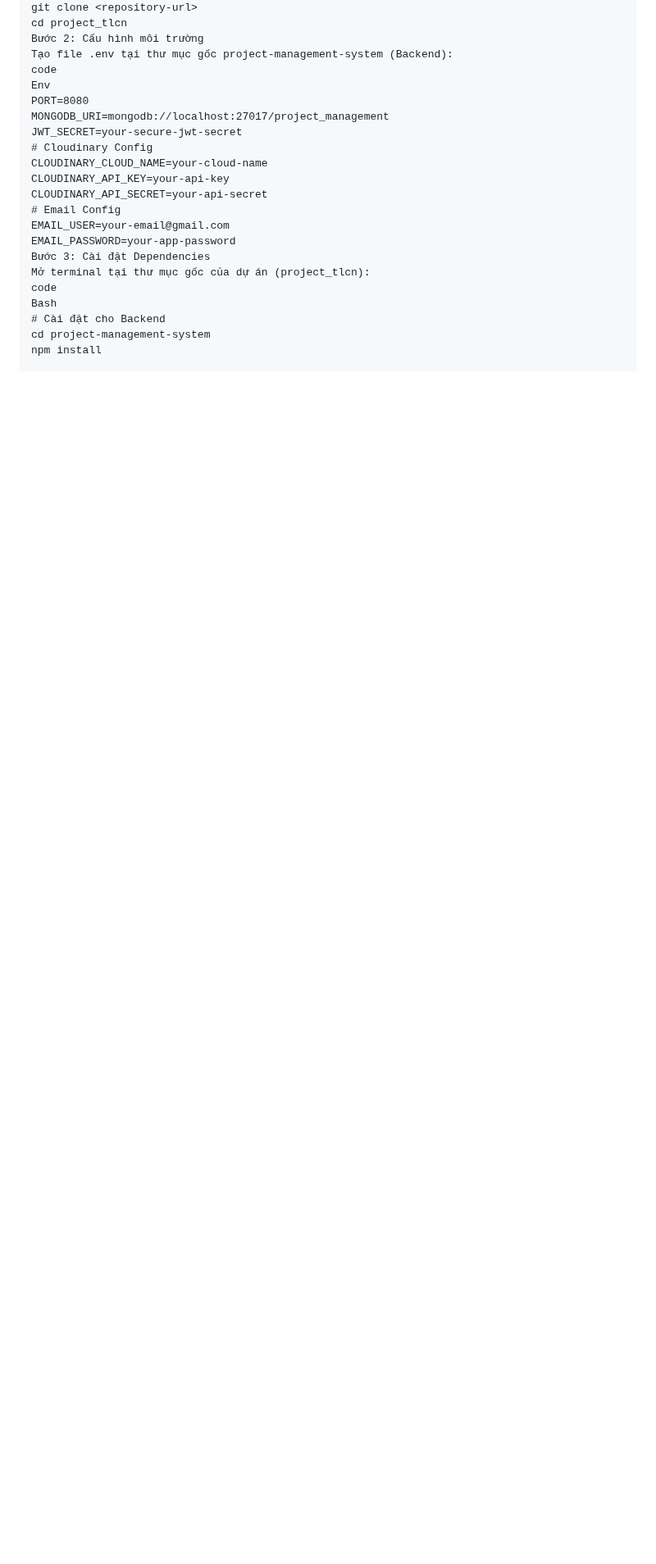
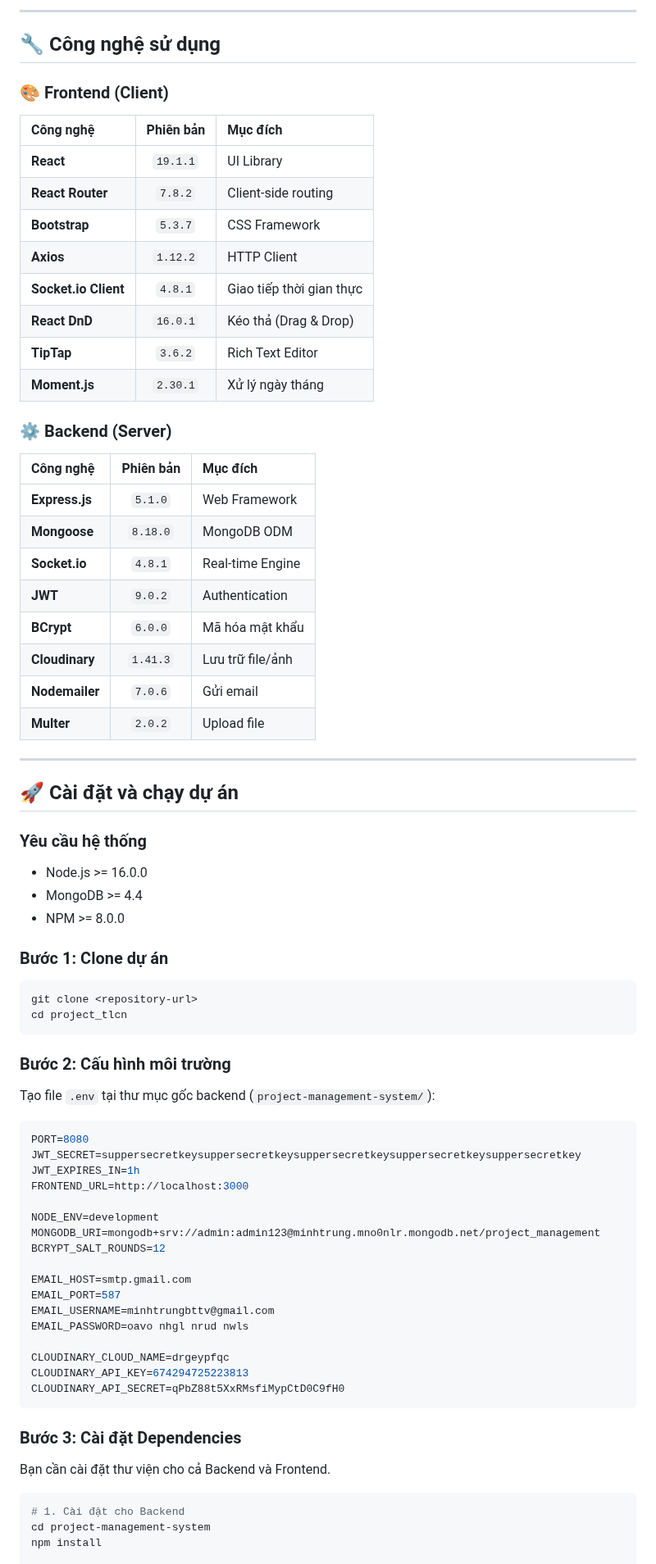
Before and after one commit to MinhTrung9443/Project_TLCN, a Markdown page: README.md, the part around one of its changes. Shown at 82% size. Rendered like a GitHub page; blank space fills up the shorter version.

````diff
--- a/README.md
+++ b/README.md
@@ -109,24 +61,74 @@ Bash
+---
+
+## 🔧 Công nghệ sử dụng
+
+### 🎨 Frontend (Client)
+| Công nghệ | Phiên bản | Mục đích |
+| :--- | :---: | :--- |
+| **React** | `19.1.1` | UI Library |
+| **React Router** | `7.8.2` | Client-side routing |
+| **Bootstrap** | `5.3.7` | CSS Framework |
+| **Axios** | `1.12.2` | HTTP Client |
+| **Socket.io Client** | `4.8.1` | Giao tiếp thời gian thực |
+| **React DnD** | `16.0.1` | Kéo thả (Drag & Drop) |
+| **TipTap** | `3.6.2` | Rich Text Editor |
+| **Moment.js** | `2.30.1` | Xử lý ngày tháng |
+
+### ⚙️ Backend (Server)
+| Công nghệ | Phiên bản | Mục đích |
+| :--- | :---: | :--- |
+| **Express.js** | `5.1.0` | Web Framework |
+| **Mongoose** | `8.18.0` | MongoDB ODM |
+| **Socket.io** | `4.8.1` | Real-time Engine |
+| **JWT** | `9.0.2` | Authentication |
+| **BCrypt** | `6.0.0` | Mã hóa mật khẩu |
+| **Cloudinary** | `1.41.3` | Lưu trữ file/ảnh |
+| **Nodemailer** | `7.0.6` | Gửi email |
+| **Multer** | `2.0.2` | Upload file |
+
+---
+
+## 🚀 Cài đặt và chạy dự án
+
+### Yêu cầu hệ thống
+*   Node.js >= 16.0.0
+*   MongoDB >= 4.4
+*   NPM >= 8.0.0
+
+### Bước 1: Clone dự án
+```bash
 git clone <repository-url>
 cd project_tlcn
-Bước 2: Cấu hình môi trường
-Tạo file .env tại thư mục gốc project-management-system (Backend):
-code
-Env
+```
+
+### Bước 2: Cấu hình môi trường
+Tạo file `.env` tại thư mục gốc backend (`project-management-system/`):
+
+```env
 PORT=8080
-MONGODB_URI=mongodb://localhost:27017/project_management
-JWT_SECRET=your-secure-jwt-secret
-# Cloudinary Config
-CLOUDINARY_CLOUD_NAME=your-cloud-name
-CLOUDINARY_API_KEY=your-api-key
-CLOUDINARY_API_SECRET=your-api-secret
-# Email Config
-EMAIL_USER=your-email@gmail.com
-EMAIL_PASSWORD=your-app-password
-Bước 3: Cài đặt Dependencies
-Mở terminal tại thư mục gốc của dự án (project_tlcn):
-code
-Bash
-# Cài đặt cho Backend
+JWT_SECRET=suppersecretkeysuppersecretkeysuppersecretkeysuppersecretkeysuppersecretkey
+JWT_EXPIRES_IN=1h
+FRONTEND_URL=http://localhost:3000
+
+NODE_ENV=development
+MONGODB_URI=mongodb+srv://admin:admin123@minhtrung.mno0nlr.mongodb.net/project_management
+BCRYPT_SALT_ROUNDS=12
+
+EMAIL_HOST=smtp.gmail.com
+EMAIL_PORT=587
+EMAIL_USERNAME=minhtrungbttv@gmail.com
+EMAIL_PASSWORD=oavo nhgl nrud nwls
+
+CLOUDINARY_CLOUD_NAME=drgeypfqc
+CLOUDINARY_API_KEY=674294725223813
+CLOUDINARY_API_SECRET=qPbZ88t5XxRMsfiMypCtD0C9fH0
+```
+
+### Bước 3: Cài đặt Dependencies
+Bạn cần cài đặt thư viện cho cả Backend và Frontend.
+
+```bash
+# 1. Cài đặt cho Backend
 cd project-management-system
 npm install
 
````
Also changed, not shown: other parts of README.md (+40 -84 lines).
